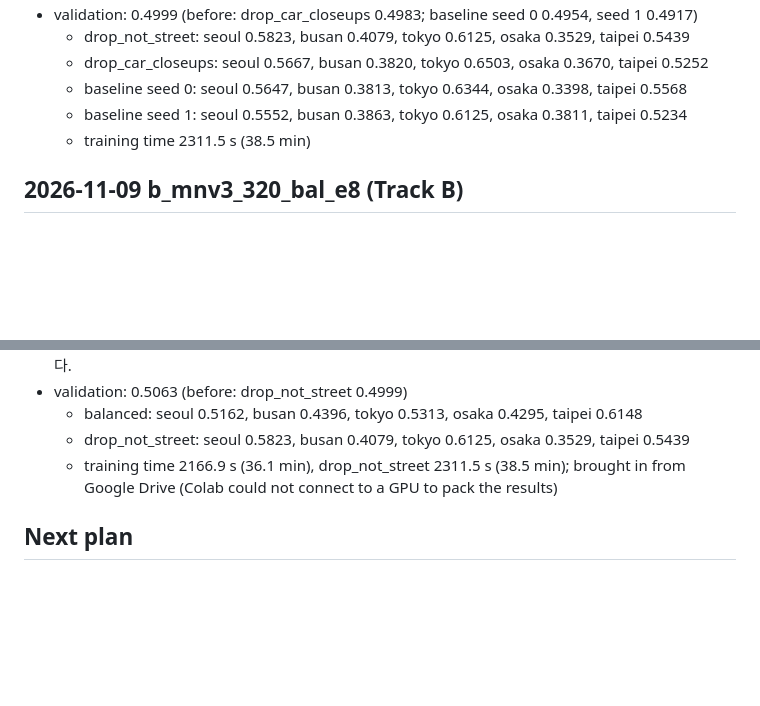
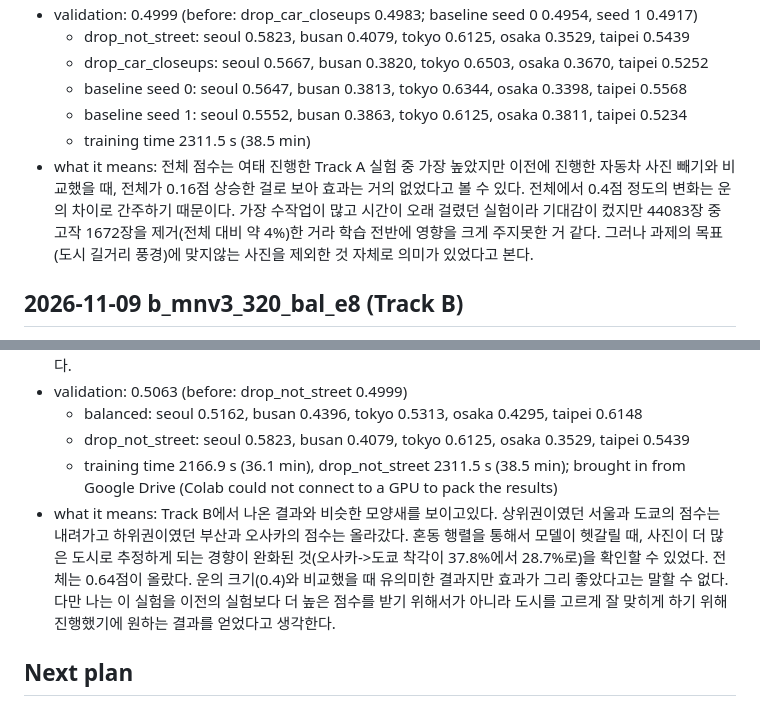
Before and after one commit to yoompabbang/mas1004-assignment2, a Markdown page: LOG.md, 2 parts joined by grey strips. GitHub-like rendering; blank space fills up the shorter version.

Commit message:
What drop_not_street and balanced mean, in the student's words
Co-Authored-By: Claude Opus 5.5 <noreply@anthropic.com>

```diff
--- a/LOG.md
+++ b/LOG.md
@@ -102,6 +102,7 @@ End the log with your plan for what to try next.
   - baseline seed 0:   seoul 0.5647, busan 0.3813, tokyo 0.6344, osaka 0.3398, taipei 0.5568
   - baseline seed 1:   seoul 0.5552, busan 0.3863, tokyo 0.6125, osaka 0.3811, taipei 0.5234
   - training time 2311.5 s (38.5 min)
+- what it means: 전체 점수는 여태 진행한 Track A 실험 중 가장 높았지만 이전에 진행한 자동차 사진 빼기와 비교했을 때, 전체가 0.16점 상승한 걸로 보아 효과는 거의 없었다고 볼 수 있다. 전체에서 0.4점 정도의 변화는 운의 차이로 간주하기 때문이다. 가장 수작업이 많고 시간이 오래 걸렸던 실험이라 기대감이 컸지만 44083장 중 고작 1672장을 제거(전체 대비 약 4%)한 거라 학습 전반에 영향을 크게 주지못한 거 같다. 그러나 과제의 목표(도시 길거리 풍경)에 맞지않는 사진을 제외한 것 자체로 의미가 있었다고 본다.
 
 ## 2026-11-09 b_mnv3_320_bal_e8 (Track B)
 - changed: `--epochs 8` instead of 4 on top of b_mnv3_320_bal; everything else as in b_mnv3_320_bal (mobilenet_v3_large IMAGENET1K_V2 at 320, `--balance`, all 44257 starter photos, learning rate 3e-4, batch size 64), on Colab, with `--keep`
@@ -115,6 +116,7 @@ End the log with your plan for what to try next.
   - balanced:        seoul 0.5162, busan 0.4396, tokyo 0.5313, osaka 0.4295, taipei 0.6148
   - drop_not_street: seoul 0.5823, busan 0.4079, tokyo 0.6125, osaka 0.3529, taipei 0.5439
   - training time 2166.9 s (36.1 min), drop_not_street 2311.5 s (38.5 min); brought in from Google Drive (Colab could not connect to a GPU to pack the results)
+- what it means: Track B에서 나온 결과와 비슷한 모양새를 보이고있다. 상위권이였던 서울과 도쿄의 점수는 내려가고 하위권이였던 부산과 오사카의 점수는 올라갔다. 혼동 행렬을 통해서 모델이 헷갈릴 때, 사진이 더 많은 도시로 추정하게 되는 경향이 완화된 것(오사카->도쿄 착각이 37.8%에서 28.7%로)을 확인할 수 있었다. 전체는 0.64점이 올랐다. 운의 크기(0.4)와 비교했을 때 유의미한 결과지만 효과가 그리 좋았다고는 말할 수 없다. 다만 나는 이 실험을 이전의 실험보다 더 높은 점수를 받기 위해서가 아니라 도시를 고르게 잘 맞히게 하기 위해 진행했기에 원하는 결과를 얻었다고 생각한다.
 
 ## Next plan
 Track B에선 사진을 직접 추가해볼 예정이다. 실내 사진은 제외하고 철저히 실외 사진으로 배경 중심에 사진을 선별해 넣으면 학습이 수월하지 않을까 생각한다. 물론 도시당 사진 몇십장만으로는 효과가 미미할 거라고 생각해 추가할 사진의 양도 늘리고, 도시일 확률 0.3 이하인 사진을 suspects 시트로 만들어 전부 검토한 다음, 도시를 특정하기 어려운 대상 중심의 음식 사진, 셀카 등을 스타터 사진에서 제외해볼 예정이다.
```
